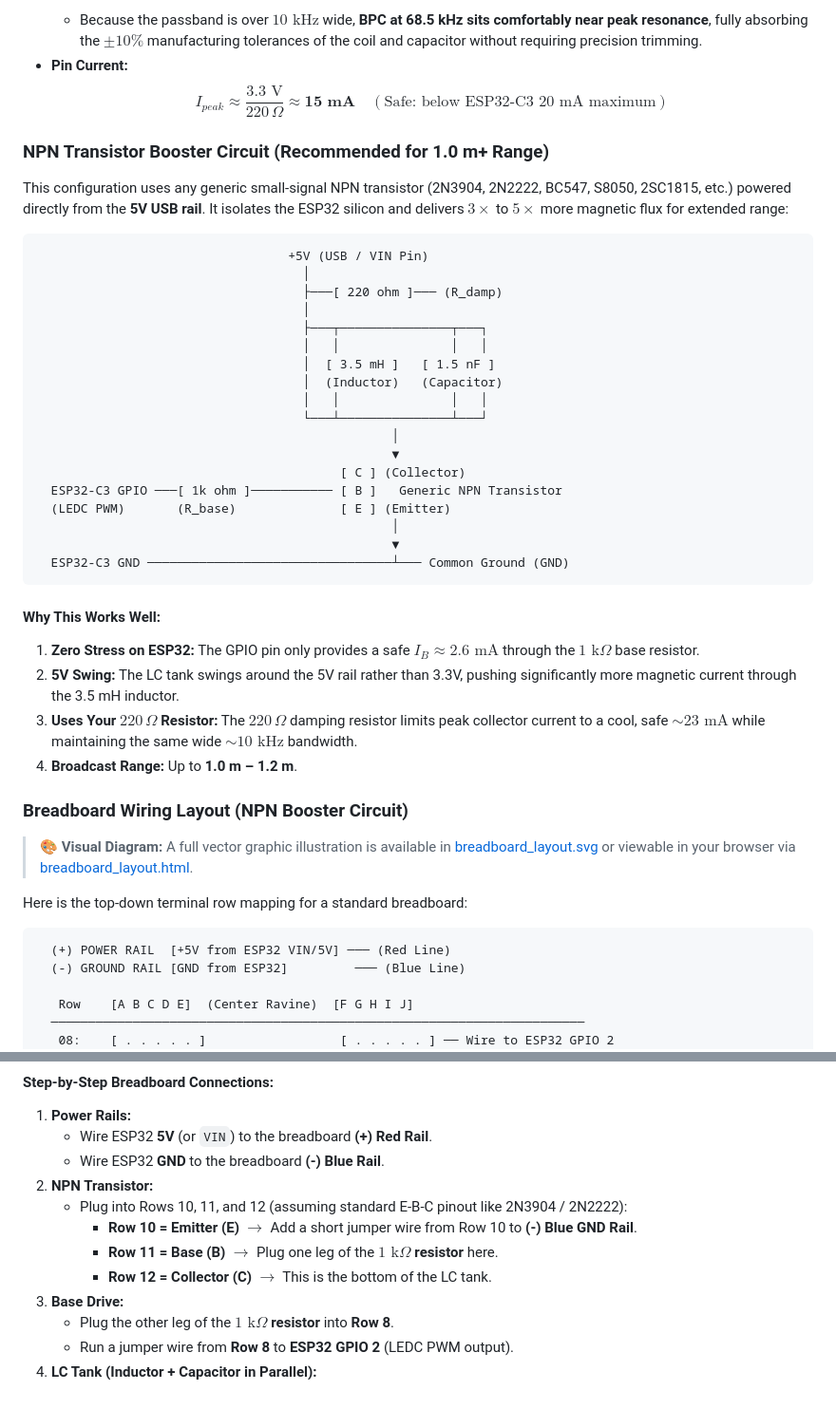
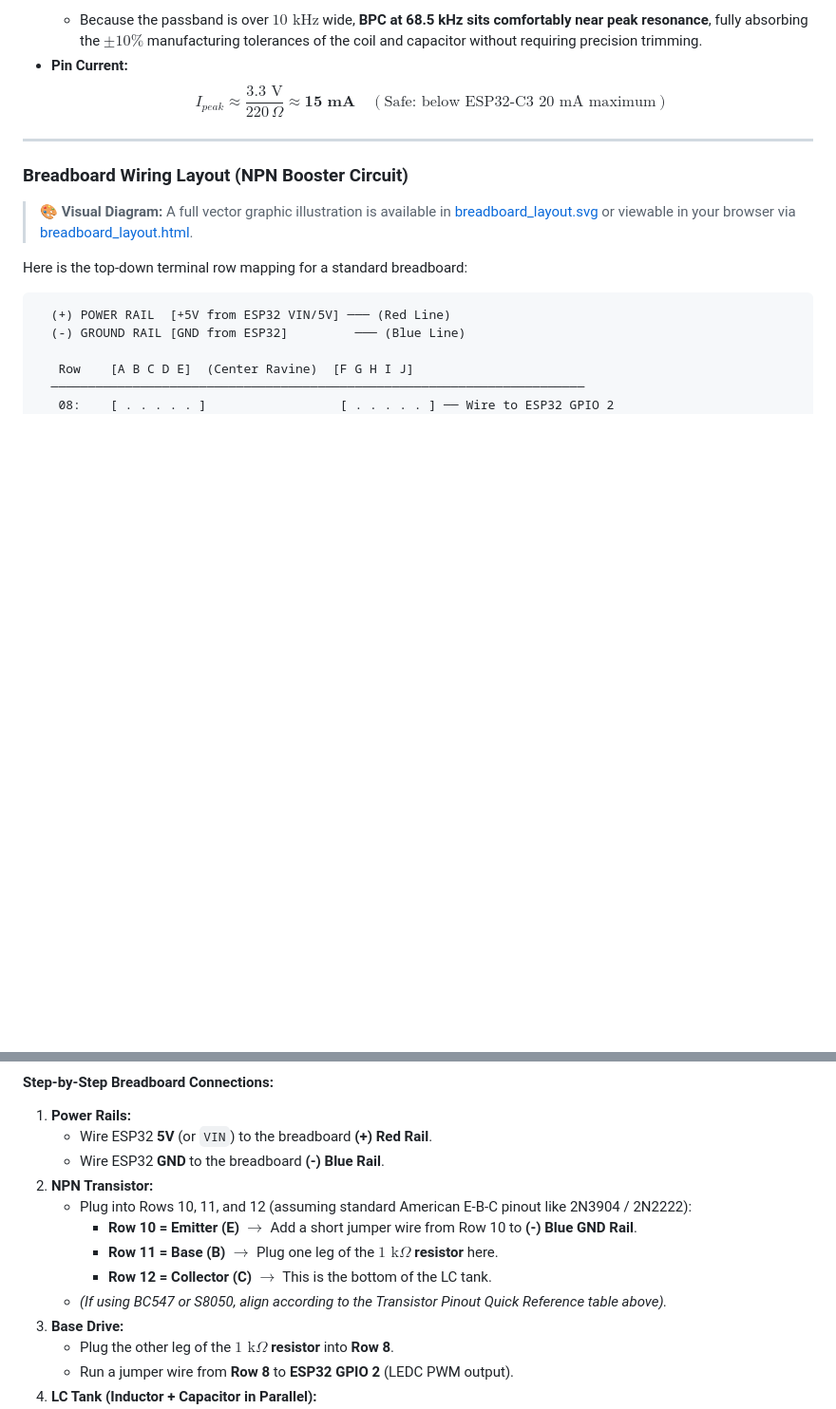
Before and after one commit to thomaslr/MultiBand6-ESP32-AtomicBeacon, a Markdown page: README.md, 2 parts joined by grey strips. Shown at 95% size. GitHub-like rendering; blank space fills up the shorter version.

````diff
--- a/README.md
+++ b/README.md
@@ -50,38 +124,7 @@ This configuration connects directly to an ESP32-C3 GPIO pin with built-in safet
 * **Pin Current:**
   $$I_{peak} \approx \frac{3.3\text{ V}}{220\,\Omega} \approx \mathbf{15\text{ mA}} \quad (\text{Safe: below ESP32-C3 20 mA maximum})$$
 
-
-### NPN Transistor Booster Circuit (Recommended for 1.0 m+ Range)
-
-This configuration uses any generic small-signal NPN transistor (2N3904, 2N2222, BC547, S8050, 2SC1815, etc.) powered directly from the **5V USB rail**. It isolates the ESP32 silicon and delivers $3\times$ to $5\times$ more magnetic flux for extended range:
-
-```
-                                  +5V (USB / VIN Pin)
-                                    │
-                                    ├───[ 220 ohm ]─── (R_damp)
-                                    │
-                                    ├───┬───────────────┬───┐
-                                    │   │               │   │
-                                    │  [ 3.5 mH ]   [ 1.5 nF ]
-                                    │  (Inductor)   (Capacitor)
-                                    │   │               │   │
-                                    └───┴───────────────┴───┘
-                                                │
-                                                ▼
-                                         [ C ] (Collector)
-  ESP32-C3 GPIO ───[ 1k ohm ]─────────── [ B ]   Generic NPN Transistor
-  (LEDC PWM)       (R_base)              [ E ] (Emitter)
-                                                │
-                                                ▼
-  ESP32-C3 GND ─────────────────────────────────┴─── Common Ground (GND)
-```
-
-#### Why This Works Well:
-1. **Zero Stress on ESP32:** The GPIO pin only provides a safe $I_B \approx 2.6\text{ mA}$ through the $1\text{ k}\Omega$ base resistor.
-2. **5V Swing:** The LC tank swings around the 5V rail rather than 3.3V, pushing significantly more magnetic current through the 3.5 mH inductor.
-3. **Uses Your $220\,\Omega$ Resistor:** The $220\,\Omega$ damping resistor limits peak collector current to a cool, safe $\sim 23\text{ mA}$ while maintaining the same wide $\sim 10\text{ kHz}$ bandwidth.
-4. **Broadcast Range:** Up to **1.0 m – 1.2 m**.
-
+---
 
 ### Breadboard Wiring Layout (NPN Booster Circuit)
 
@@ -120,10 +163,11 @@ Here is the top-down terminal row mapping for a standard breadboard:
    * Wire ESP32 **5V** (or `VIN`) to the breadboard **(+) Red Rail**.
    * Wire ESP32 **GND** to the breadboard **(-) Blue Rail**.
 2. **NPN Transistor:**
-   * Plug into Rows 10, 11, and 12 (assuming standard E-B-C pinout like 2N3904 / 2N2222):
+   * Plug into Rows 10, 11, and 12 (assuming standard American E-B-C pinout like 2N3904 / 2N2222):
      * **Row 10 = Emitter (E)** $\rightarrow$ Add a short jumper wire from Row 10 to **(-) Blue GND Rail**.
      * **Row 11 = Base (B)** $\rightarrow$ Plug one leg of the **$1\text{ k}\Omega$ resistor** here.
      * **Row 12 = Collector (C)** $\rightarrow$ This is the bottom of the LC tank.
+   * *(If using BC547 or S8050, align according to the Transistor Pinout Quick Reference table above).*
 3. **Base Drive:**
    * Plug the other leg of the **$1\text{ k}\Omega$ resistor** into **Row 8**.
    * Run a jumper wire from **Row 8** to **ESP32 GPIO 2** (LEDC PWM output).
````
Also changed, not shown: other parts of README.md (+128 -39 lines).
